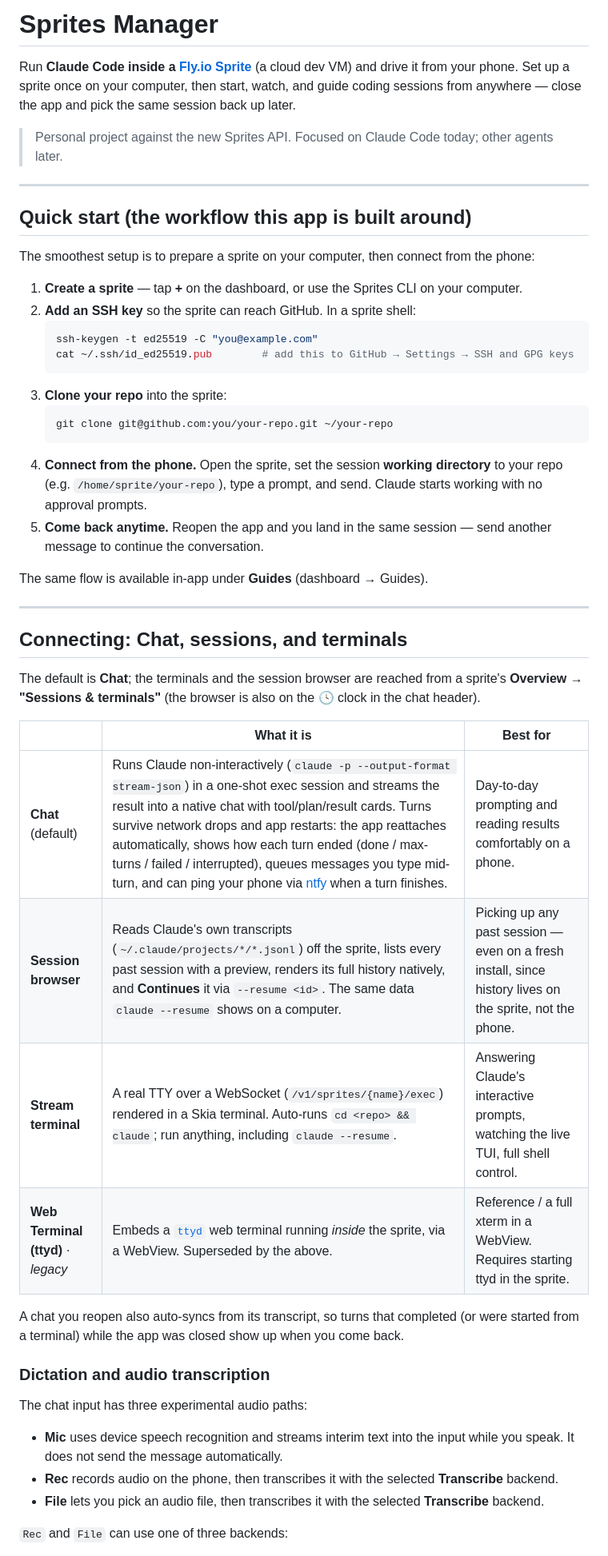
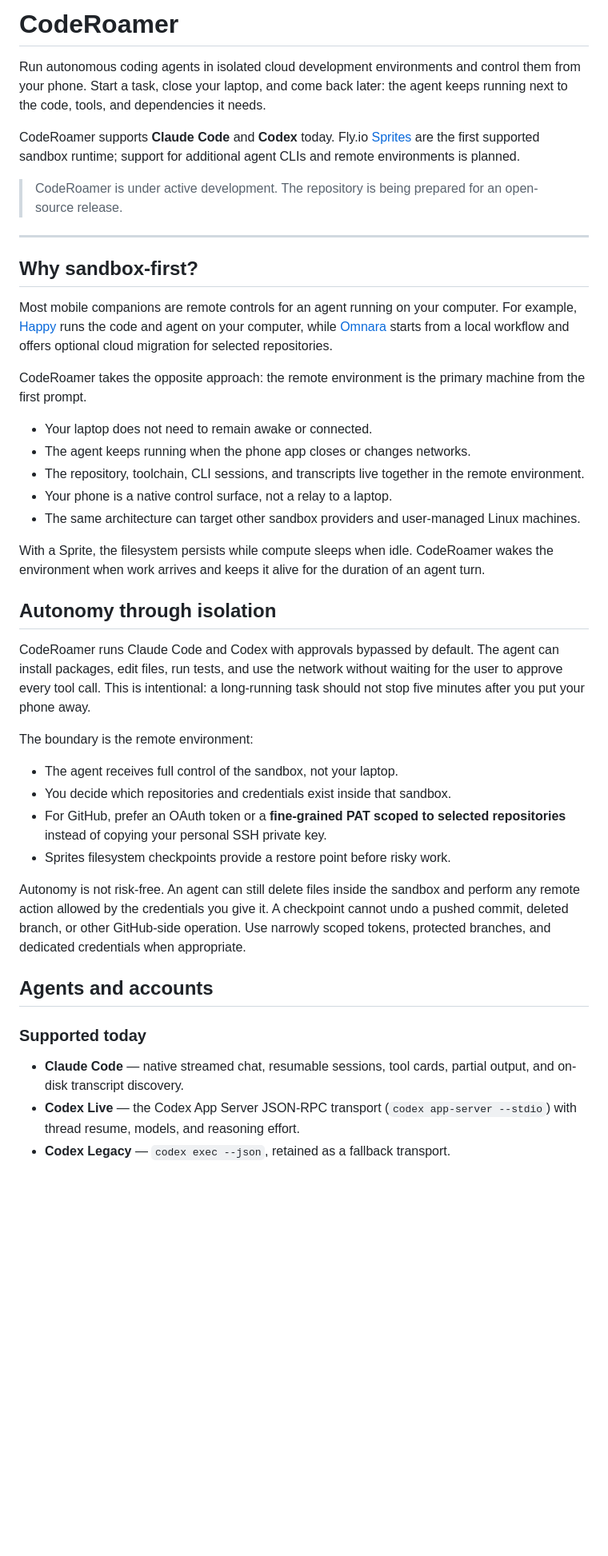
Before and after one commit to oogxdd/coderoamer, a Markdown page: README.md, the part around one of its changes. Shown at 80% size. Drawn GitHub-style; blank space fills up the shorter version.

Commit message:
docs: reposition CodeRoamer as sandbox-first agent client

````diff
--- a/README.md
+++ b/README.md
@@ -1,60 +1,64 @@
-# Sprites Manager
+# CodeRoamer
 
-Run **Claude Code inside a [Fly.io Sprite](https://sprites.dev)** (a cloud dev VM) and
-drive it from your phone. Set up a sprite once on your computer, then start, watch, and guide
-coding sessions from anywhere — close the app and pick the same session back up later.
+Run autonomous coding agents in isolated cloud development environments and control them from
+your phone. Start a task, close your laptop, and come back later: the agent keeps running next to
+the code, tools, and dependencies it needs.
 
-> Personal project against the new Sprites API. Focused on Claude Code today; other agents later.
+CodeRoamer supports **Claude Code** and **Codex** today. Fly.io
+[Sprites](https://sprites.dev) are the first supported sandbox runtime; support for additional
+agent CLIs and remote environments is planned.
+
+> CodeRoamer is under active development. The repository is being prepared for an open-source
+> release.
 
 ---
 
-## Quick start (the workflow this app is built around)
+## Why sandbox-first?
 
-The smoothest setup is to prepare a sprite on your computer, then connect from the phone:
+Most mobile companions are remote controls for an agent running on your computer. For example,
+[Happy](https://happy.engineering/) runs the code and agent on your computer, while
+[Omnara](https://remote.omnara.com/) starts from a local workflow and offers optional cloud
+migration for selected repositories.
 
-1. **Create a sprite** — tap **+** on the dashboard, or use the Sprites CLI on your computer.
-2. **Add an SSH key** so the sprite can reach GitHub. In a sprite shell:
-   ```bash
-   ssh-keygen -t ed25519 -C "you@example.com"
-   cat ~/.ssh/id_ed25519.pub        # add this to GitHub → Settings → SSH and GPG keys
-   ```
-3. **Clone your repo** into the sprite:
-   ```bash
-   git clone git@github.com:you/your-repo.git ~/your-repo
-   ```
-4. **Connect from the phone.** Open the sprite, set the session **working directory** to your
-   repo (e.g. `/home/sprite/your-repo`), type a prompt, and send. Claude starts working with no
-   approval prompts.
-5. **Come back anytime.** Reopen the app and you land in the same session — send another message
-   to continue the conversation.
+CodeRoamer takes the opposite approach: the remote environment is the primary machine from the
+first prompt.
 
-The same flow is available in-app under **Guides** (dashboard → Guides).
+- Your laptop does not need to remain awake or connected.
+- The agent keeps running when the phone app closes or changes networks.
+- The repository, toolchain, CLI sessions, and transcripts live together in the remote environment.
+- Your phone is a native control surface, not a relay to a laptop.
+- The same architecture can target other sandbox providers and user-managed Linux machines.
 
----
+With a Sprite, the filesystem persists while compute sleeps when idle. CodeRoamer wakes the
+environment when work arrives and keeps it alive for the duration of an agent turn.
 
-## Connecting: Chat, sessions, and terminals
+## Autonomy through isolation
 
-The default is **Chat**; the terminals and the session browser are reached from a sprite's
-**Overview → "Sessions & terminals"** (the browser is also on the 🕓 clock in the chat header).
+CodeRoamer runs Claude Code and Codex with approvals bypassed by default. The agent can install
+packages, edit files, run tests, and use the network without waiting for the user to approve every
+tool call. This is intentional: a long-running task should not stop five minutes after you put
+your phone away.
 
-| | What it is | Best for |
-|---|---|---|
-| **Chat** (default) | Runs Claude non-interactively (`claude -p --output-format stream-json`) in a one-shot exec session and streams the result into a native chat with tool/plan/result cards. Turns survive network drops and app restarts: the app reattaches automatically, shows how each turn ended (done / max-turns / failed / interrupted), queues messages you type mid-turn, and can ping your phone via [ntfy](https://ntfy.sh) when a turn finishes. | Day-to-day prompting and reading results comfortably on a phone. |
-| **Session browser** | Reads Claude's own transcripts (`~/.claude/projects/*/*.jsonl`) off the sprite, lists every past session with a preview, renders its full history natively, and **Continues** it via `--resume <id>`. The same data `claude --resume` shows on a computer. | Picking up any past session — even on a fresh install, since history lives on the sprite, not the phone. |
-| **Stream terminal** | A real TTY over a WebSocket (`/v1/sprites/{name}/exec`) rendered in a Skia terminal. Auto-runs `cd <repo> && claude`; run anything, including `claude --resume`. | Answering Claude's interactive prompts, watching the live TUI, full shell control. |
-| **Web Terminal (ttyd)** · *legacy* | Embeds a [`ttyd`](https://github.com/tsl0922/ttyd) web terminal running *inside* the sprite, via a WebView. Superseded by the above. | Reference / a full xterm in a WebView. Requires starting ttyd in the sprite. |
+The boundary is the remote environment:
 
-A chat you reopen also auto-syncs from its transcript, so turns that completed (or were started from
-a terminal) while the app was closed show up when you come back.
+- The agent receives full control of the sandbox, not your laptop.
+- You decide which repositories and credentials exist inside that sandbox.
+- For GitHub, prefer an OAuth token or a **fine-grained PAT scoped to selected repositories**
+  instead of copying your personal SSH private key.
+- Sprites filesystem checkpoints provide a restore point before risky work.
 
-### Dictation and audio transcription
+Autonomy is not risk-free. An agent can still delete files inside the sandbox and perform any
+remote action allowed by the credentials you give it. A checkpoint cannot undo a pushed commit,
+deleted branch, or other GitHub-side operation. Use narrowly scoped tokens, protected branches,
+and dedicated credentials when appropriate.
 
-The chat input has three experimental audio paths:
+## Agents and accounts
 
-- **Mic** uses device speech recognition and streams interim text into the input while you speak.
-  It does not send the message automatically.
-- **Rec** records audio on the phone, then transcribes it with the selected **Transcribe** backend.
-- **File** lets you pick an audio file, then transcribes it with the selected **Transcribe** backend.
+### Supported today
 
-`Rec` and `File` can use one of three backends:
+- **Claude Code** — native streamed chat, resumable sessions, tool cards, partial output, and
+  on-disk transcript discovery.
+- **Codex Live** — the Codex App Server JSON-RPC transport
+  (`codex app-server --stdio`) with thread resume, models, and reasoning effort.
+- **Codex Legacy** — `codex exec --json`, retained as a fallback transport.
 
````
Also changed, not shown: other parts of README.md (+161 -118 lines).
